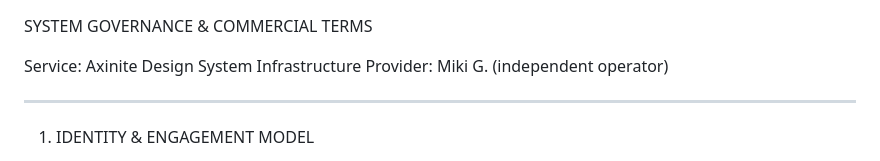
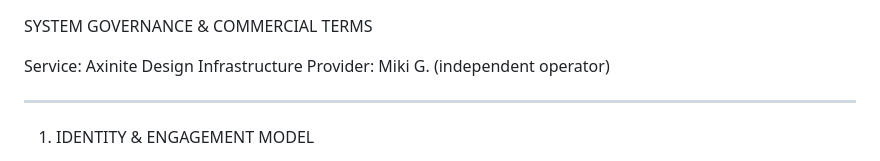
Before and after one commit to axinitedelivery/axinite_website, a Markdown page: ads-commercial-terms.md, the part around the change. Rendered like a GitHub page.

```diff
--- a/ads-commercial-terms.md
+++ b/ads-commercial-terms.md
@@ -1,6 +1,6 @@
 SYSTEM GOVERNANCE & COMMERCIAL TERMS
 
-Service: Axinite Design System Infrastructure
+Service: Axinite Design Infrastructure
 Provider: Miki G. (independent operator)
 
 ________________________________________
```
